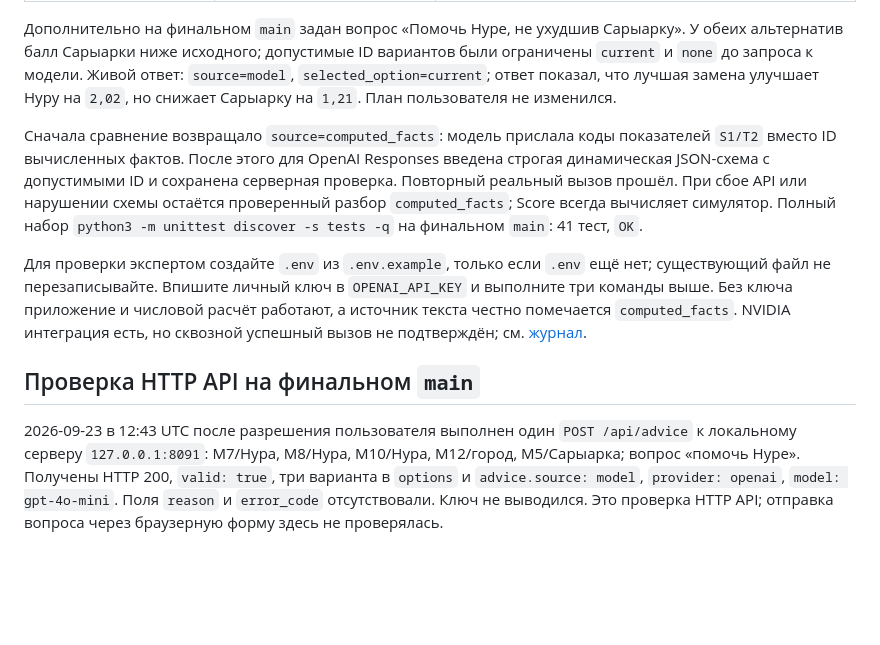
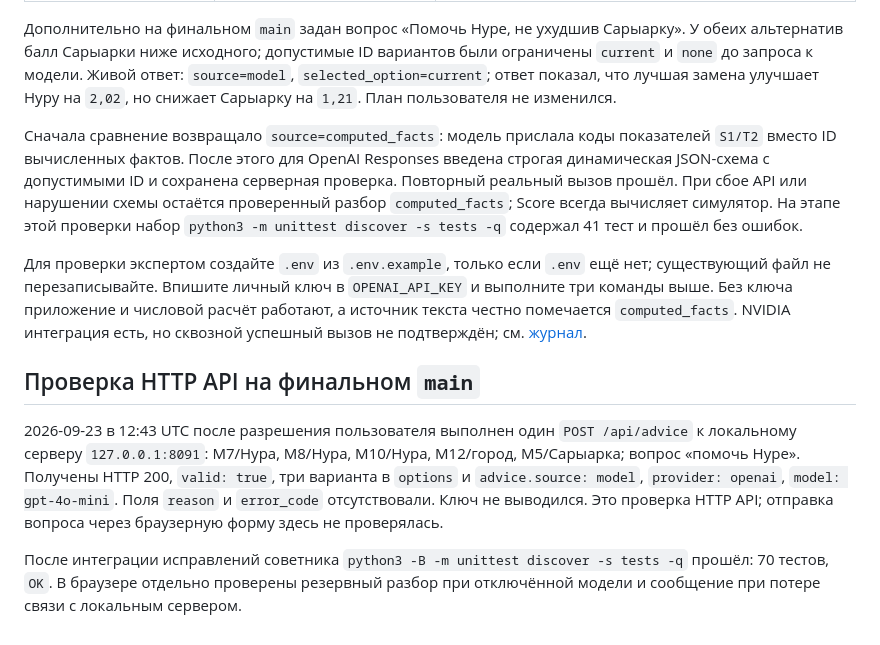
Before and after one commit to BAITC-Hacks/hack-6775166e-lossless, a Markdown page: docs/model-verification.md, the part around the change. Drawn GitHub-style; blank space fills up the shorter version.

Commit message:
docs: distinguish prior and current verification runs

```diff
--- a/docs/model-verification.md
+++ b/docs/model-verification.md
@@ -10,10 +10,12 @@
 
 Дополнительно на финальном `main` задан вопрос «Помочь Нуре, не ухудшив Сарыарку». У обеих альтернатив балл Сарыарки ниже исходного; допустимые ID вариантов были ограничены `current` и `none` до запроса к модели. Живой ответ: `source=model`, `selected_option=current`; ответ показал, что лучшая замена улучшает Нуру на `2,02`, но снижает Сарыарку на `1,21`. План пользователя не изменился.
 
-Сначала сравнение возвращало `source=computed_facts`: модель прислала коды показателей `S1/T2` вместо ID вычисленных фактов. После этого для OpenAI Responses введена строгая динамическая JSON-схема с допустимыми ID и сохранена серверная проверка. Повторный реальный вызов прошёл. При сбое API или нарушении схемы остаётся проверенный разбор `computed_facts`; Score всегда вычисляет симулятор. Полный набор `python3 -m unittest discover -s tests -q` на финальном `main`: 41 тест, `OK`.
+Сначала сравнение возвращало `source=computed_facts`: модель прислала коды показателей `S1/T2` вместо ID вычисленных фактов. После этого для OpenAI Responses введена строгая динамическая JSON-схема с допустимыми ID и сохранена серверная проверка. Повторный реальный вызов прошёл. При сбое API или нарушении схемы остаётся проверенный разбор `computed_facts`; Score всегда вычисляет симулятор. На этапе этой проверки набор `python3 -m unittest discover -s tests -q` содержал 41 тест и прошёл без ошибок.
 
 Для проверки экспертом создайте `.env` из `.env.example`, только если `.env` ещё нет; существующий файл не перезаписывайте. Впишите личный ключ в `OPENAI_API_KEY` и выполните три команды выше. Без ключа приложение и числовой расчёт работают, а источник текста честно помечается `computed_facts`. NVIDIA интеграция есть, но сквозной успешный вызов не подтверждён; см. [журнал](model-run-issue.md).
 
 ## Проверка HTTP API на финальном `main`
 
 2026-09-23 в 12:43 UTC после разрешения пользователя выполнен один `POST /api/advice` к локальному серверу `127.0.0.1:8091`: M7/Нура, M8/Нура, M10/Нура, M12/город, M5/Сарыарка; вопрос «помочь Нуре». Получены HTTP 200, `valid: true`, три варианта в `options` и `advice.source: model`, `provider: openai`, `model: gpt-4o-mini`. Поля `reason` и `error_code` отсутствовали. Ключ не выводился. Это проверка HTTP API; отправка вопроса через браузерную форму здесь не проверялась.
+
+После интеграции исправлений советника `python3 -B -m unittest discover -s tests -q` прошёл: 70 тестов, `OK`. В браузере отдельно проверены резервный разбор при отключённой модели и сообщение при потере связи с локальным сервером.
```
